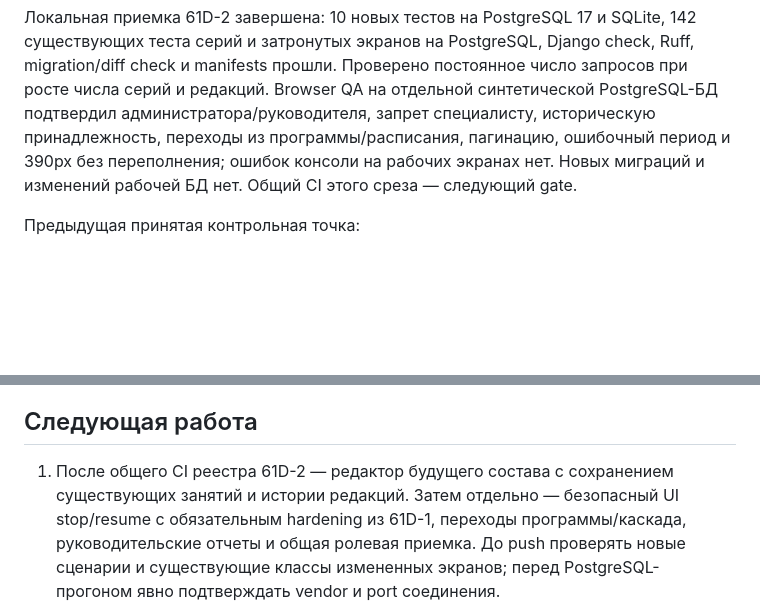
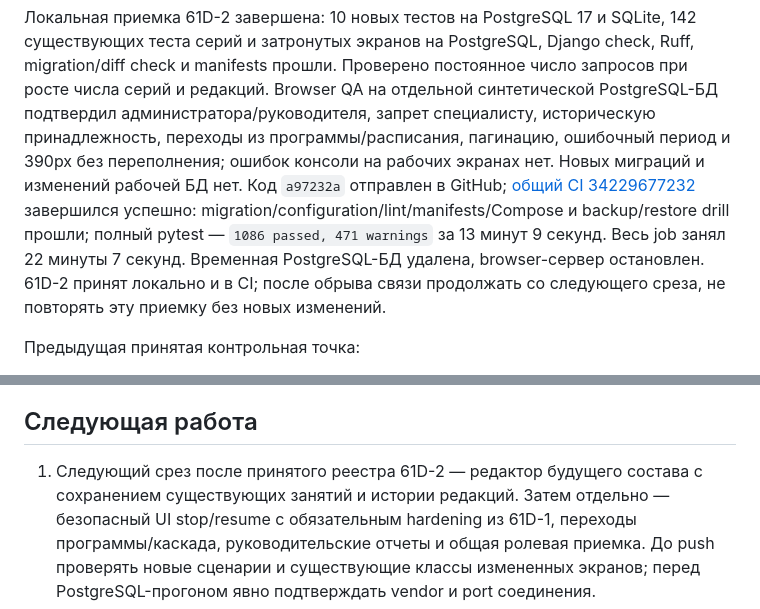
Before and after one commit to Gordey-ap01/rm, a Markdown page: docs/current-state.md, 2 parts joined by grey strips. Rendered like a GitHub page; blank space fills up the shorter version.

Commit message:
docs: record accepted series registry checkpoint [skip ci]

```diff
--- a/docs/current-state.md
+++ b/docs/current-state.md
@@ -17,7 +17,13 @@ Ruff, migration/diff check и manifests прошли. Проверено пос
 PostgreSQL-БД подтвердил администратора/руководителя, запрет специалисту,
 историческую принадлежность, переходы из программы/расписания, пагинацию,
 ошибочный период и 390px без переполнения; ошибок консоли на рабочих экранах нет.
-Новых миграций и изменений рабочей БД нет. Общий CI этого среза — следующий gate.
+Новых миграций и изменений рабочей БД нет. Код `a97232a` отправлен в GitHub;
+[общий CI 34229677232](https://github.com/Gordey-ap01/rm/actions/runs/34229677232)
+завершился успешно: migration/configuration/lint/manifests/Compose и backup/restore
+drill прошли; полный pytest — `1086 passed, 471 warnings` за 13 минут 9 секунд.
+Весь job занял 22 минуты 7 секунд. Временная PostgreSQL-БД удалена,
+browser-сервер остановлен. 61D-2 принят локально и в CI; после обрыва связи
+продолжать со следующего среза, не повторять эту приемку без новых изменений.
 
 Предыдущая принятая контрольная точка:
 
@@ -587,7 +593,7 @@ MVCC-временем данных и цепочкой исправлений. 5
 
 ## Следующая работа
 
-1. После общего CI реестра 61D-2 — редактор будущего состава с сохранением
+1. Следующий срез после принятого реестра 61D-2 — редактор будущего состава с сохранением
    существующих занятий и истории редакций. Затем отдельно — безопасный UI
    stop/resume с обязательным hardening из 61D-1, переходы программы/каскада,
    руководительские отчеты и общая ролевая приемка. До push проверять новые
```
Also changed, not shown: docs/01-prd.md (+2 -2 lines).
